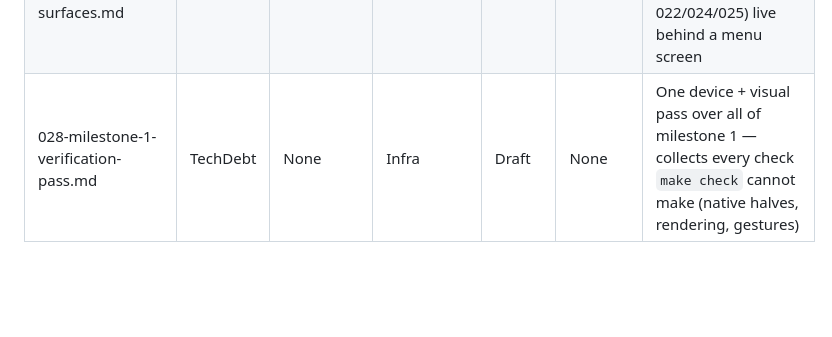
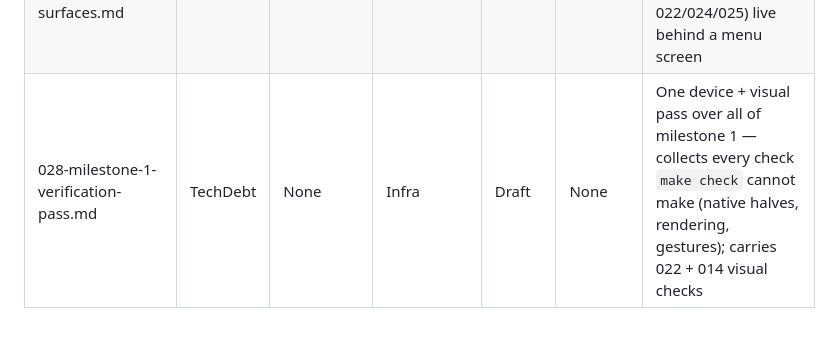
Before and after one commit to LorkasApps/budget-view, a Markdown page: .claude/tickets/README.md, the part around the change. Drawn GitHub-style; blank space fills up the shorter version.

```diff
--- a/.claude/tickets/README.md
+++ b/.claude/tickets/README.md
@@ -30,4 +30,4 @@
 | 026-quick-create-category-in-picker.md | Feature | Categories | Category | Draft | None | Quick-create a category from inside pickCategory (name + prefilled parent, defaults for the rest) |
 | 027-app-icon-and-branding.md | Feature | Setup | Infra | Ready | None | Money-bag launcher icon (adaptive + monochrome) and launch screen via flutter_native_splash |
 | 029-menu-tab-for-rare-surfaces.md | Feature | None | Infra | Done | None | Bottom nav stays at Konten \| Report \| Mehr; rare surfaces (Prognose, later 022/024/025) live behind a menu screen |
-| 028-milestone-1-verification-pass.md | TechDebt | None | Infra | Draft | None | One device + visual pass over all of milestone 1 — collects every check `make check` cannot make (native halves, rendering, gestures) |
+| 028-milestone-1-verification-pass.md | TechDebt | None | Infra | Draft | None | One device + visual pass over all of milestone 1 — collects every check `make check` cannot make (native halves, rendering, gestures); carries 022 + 014 visual checks |
```
Also changed, not shown: .claude/tickets/028-milestone-1-verification-pass.md (+23 -1 lines).
